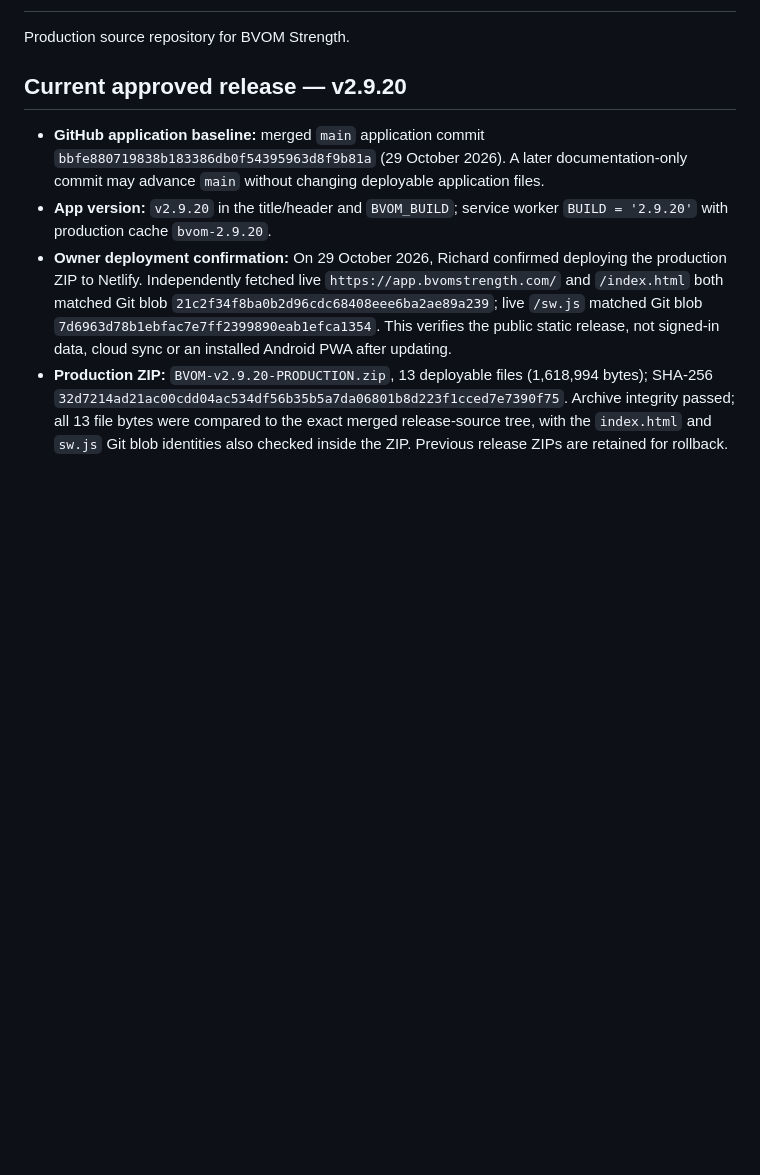
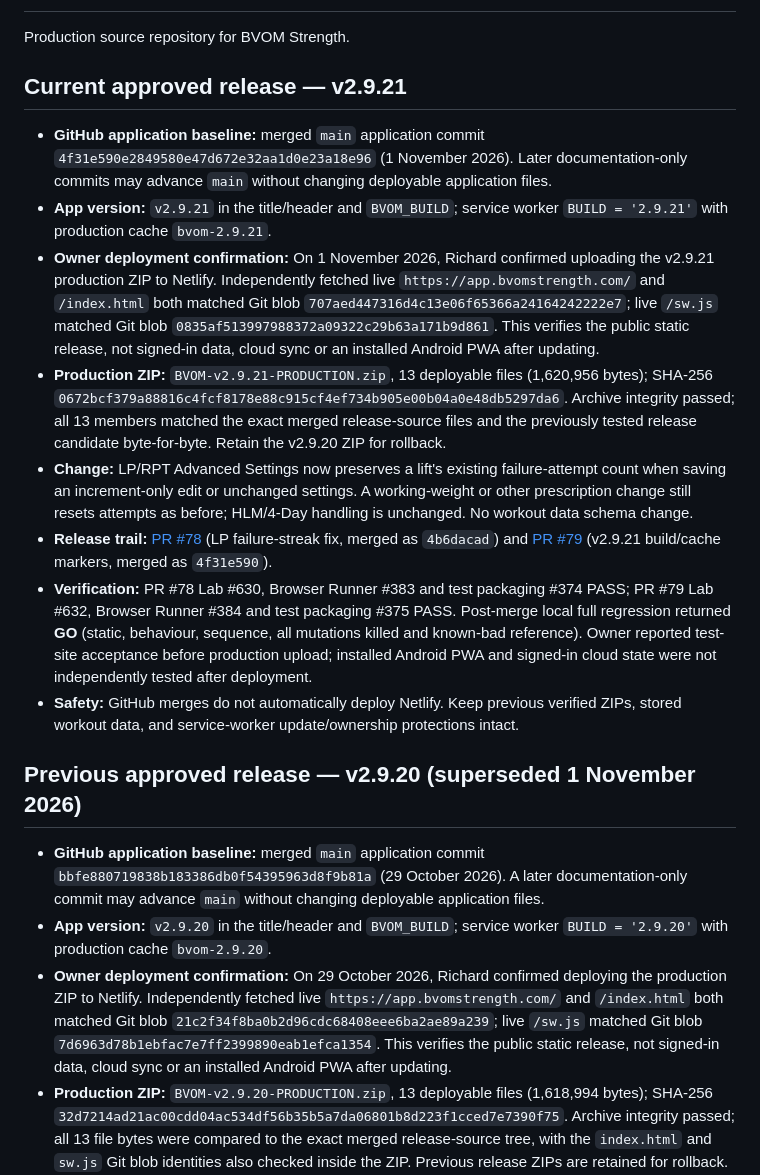
Before and after one commit to bvomstrength-cloud/bvom-strength, a Markdown page: README.md, the part around the change. GitHub-like rendering; blank space fills up the shorter version.

Commit message:
Docs: record verified BVOM v2.9.21 production release (#80)
Record owner-confirmed Netlify upload, independently verified public shell and service-worker Git blobs, production ZIP SHA-256, release trail, test evidence and preserved v2.9.20 rollback baseline.

README-only documentation change.

```diff
--- a/README.md
+++ b/README.md
@@ -2,7 +2,18 @@
 
 Production source repository for BVOM Strength.
 
-## Current approved release — v2.9.20
+## Current approved release — v2.9.21
+
+- **GitHub application baseline:** merged `main` application commit `4f31e590e2849580e47d672e32aa1d0e23a18e96` (1 November 2026). Later documentation-only commits may advance `main` without changing deployable application files.
+- **App version:** `v2.9.21` in the title/header and `BVOM_BUILD`; service worker `BUILD = '2.9.21'` with production cache `bvom-2.9.21`.
+- **Owner deployment confirmation:** On 1 November 2026, Richard confirmed uploading the v2.9.21 production ZIP to Netlify. Independently fetched live `https://app.bvomstrength.com/` and `/index.html` both matched Git blob `707aed447316d4c13e06f65366a24164242222e7`; live `/sw.js` matched Git blob `0835af513997988372a09322c29b63a171b9d861`. This verifies the public static release, not signed-in data, cloud sync or an installed Android PWA after updating.
+- **Production ZIP:** `BVOM-v2.9.21-PRODUCTION.zip`, 13 deployable files (1,620,956 bytes); SHA-256 `0672bcf379a88816c4fcf8178e88c915cf4ef734b905e00b04a0e48db5297da6`. Archive integrity passed; all 13 members matched the exact merged release-source files and the previously tested release candidate byte-for-byte. Retain the v2.9.20 ZIP for rollback.
+- **Change:** LP/RPT Advanced Settings now preserves a lift's existing failure-attempt count when saving an increment-only edit or unchanged settings. A working-weight or other prescription change still resets attempts as before; HLM/4-Day handling is unchanged. No workout data schema change.
+- **Release trail:** [PR #78](https://github.com/bvomstrength-cloud/bvom-strength/pull/78) (LP failure-streak fix, merged as `4b6dacad`) and [PR #79](https://github.com/bvomstrength-cloud/bvom-strength/pull/79) (v2.9.21 build/cache markers, merged as `4f31e590`).
+- **Verification:** PR #78 Lab #630, Browser Runner #383 and test packaging #374 PASS; PR #79 Lab #632, Browser Runner #384 and test packaging #375 PASS. Post-merge local full regression returned **GO** (static, behaviour, sequence, all mutations killed and known-bad reference). Owner reported test-site acceptance before production upload; installed Android PWA and signed-in cloud state were not independently tested after deployment.
+- **Safety:** GitHub merges do not automatically deploy Netlify. Keep previous verified ZIPs, stored workout data, and service-worker update/ownership protections intact.
+
+## Previous approved release — v2.9.20 (superseded 1 November 2026)
 
 - **GitHub application baseline:** merged `main` application commit `bbfe880719838b183386db0f54395963d8f9b81a` (29 October 2026). A later documentation-only commit may advance `main` without changing deployable application files.
 - **App version:** `v2.9.20` in the title/header and `BVOM_BUILD`; service worker `BUILD = '2.9.20'` with production cache `bvom-2.9.20`.
```
